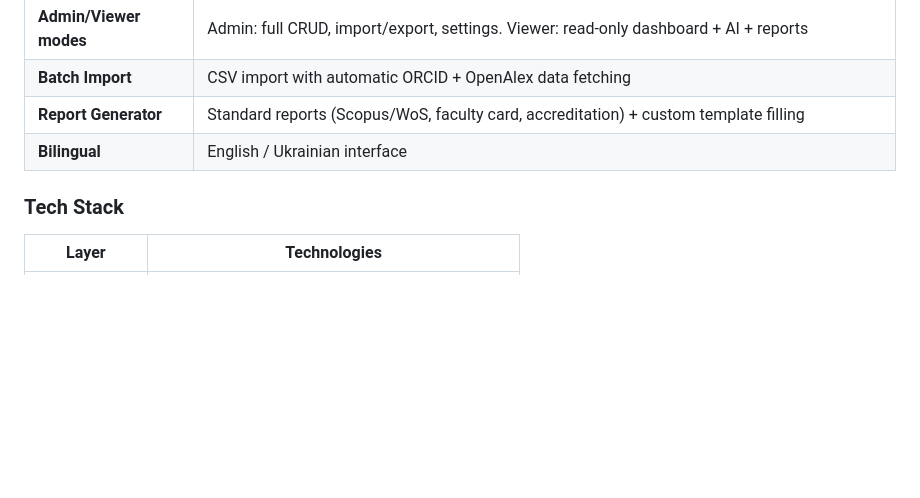
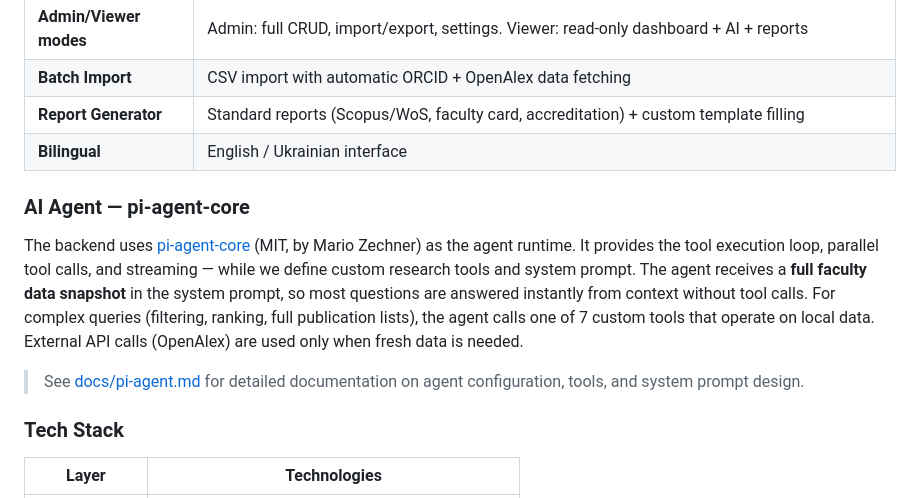
Before and after one commit to SZabolotnii/ORCID-OpenAlex-Research-Aggregator, a Markdown page: README.md, the part around one of its changes. Drawn GitHub-style; blank space fills up the shorter version.

```diff
--- a/README.md
+++ b/README.md
@@ -56,6 +156,12 @@ External APIs: ORCID, OpenAlex
 | **Batch Import** | CSV import with automatic ORCID + OpenAlex data fetching |
 | **Report Generator** | Standard reports (Scopus/WoS, faculty card, accreditation) + custom template filling |
 | **Bilingual** | English / Ukrainian interface |
+
+### AI Agent — pi-agent-core
+
+The backend uses [pi-agent-core](https://github.com/badlogic/pi-mono) (MIT, by Mario Zechner) as the agent runtime. It provides the tool execution loop, parallel tool calls, and streaming — while we define custom research tools and system prompt. The agent receives a **full faculty data snapshot** in the system prompt, so most questions are answered instantly from context without tool calls. For complex queries (filtering, ranking, full publication lists), the agent calls one of 7 custom tools that operate on local data. External API calls (OpenAlex) are used only when fresh data is needed.
+
+> See [docs/pi-agent.md](docs/pi-agent.md) for detailed documentation on agent configuration, tools, and system prompt design.
 
 ### Tech Stack
 
```
Also changed, not shown: other parts of README.md (+108 -8 lines), docs/pi-agent.md (added, +304 -0 lines).
